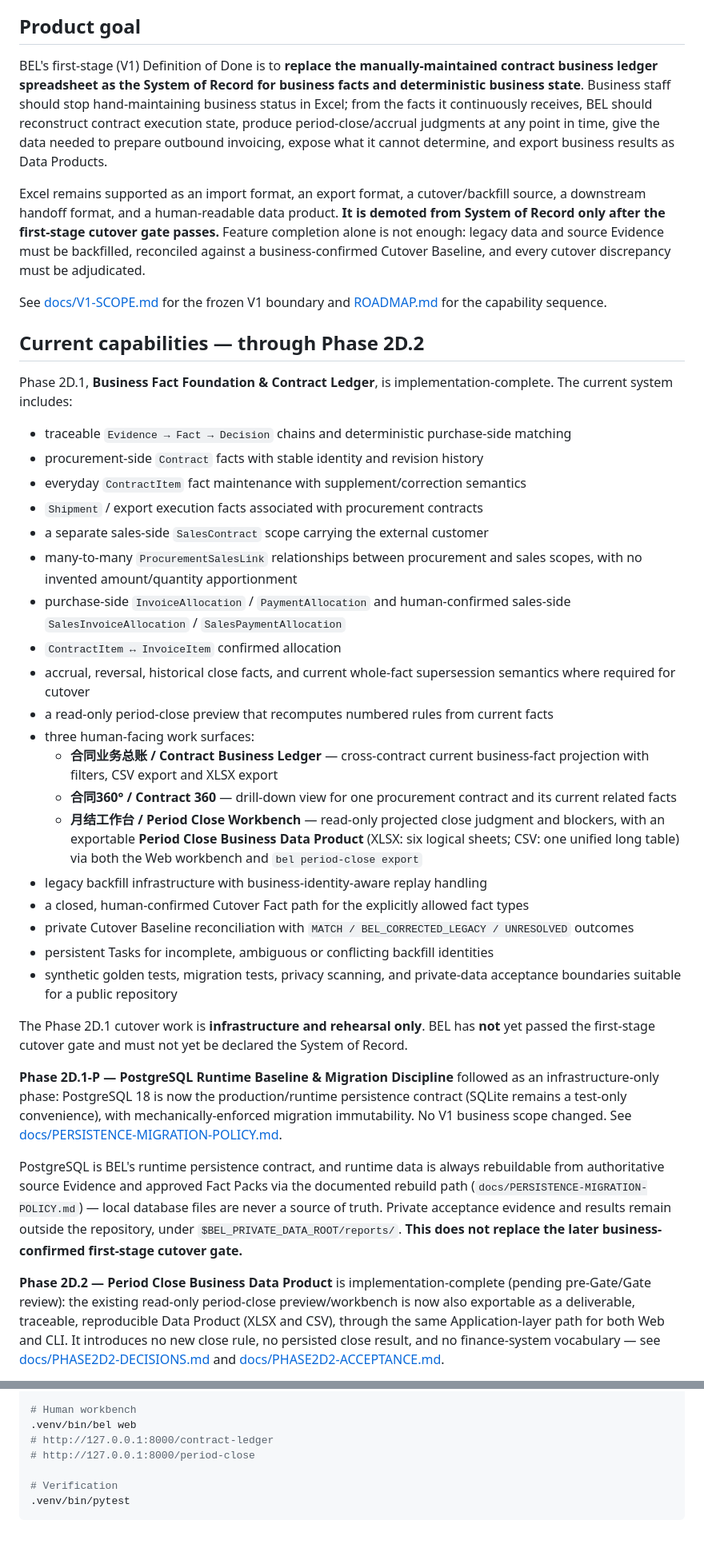
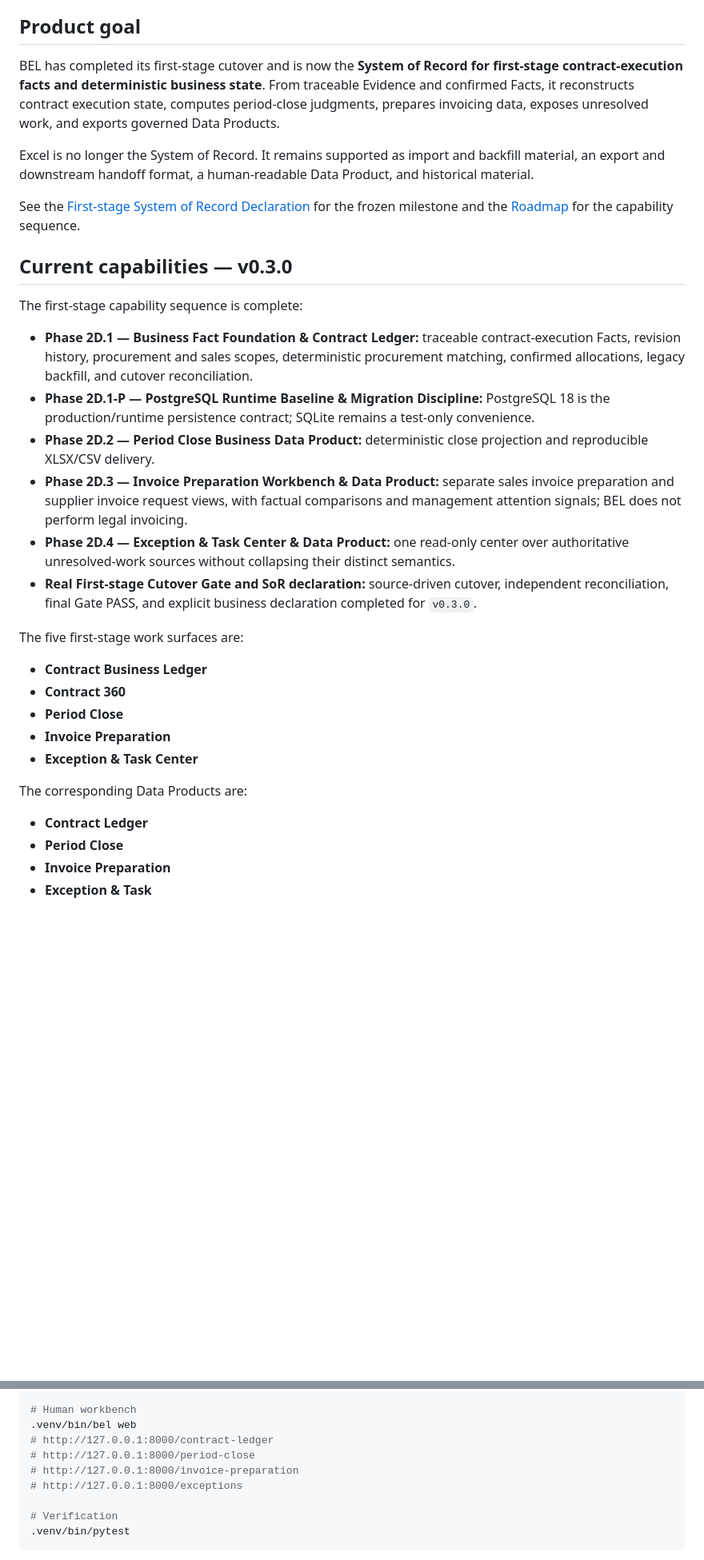
Before and after one commit to boboty/business-execution-ledger, a Markdown page: README.md, 2 parts joined by grey strips. Shown at 80% size. Drawn GitHub-style; blank space fills up the shorter version.

Commit message:
docs: mark v0.3.0 SoR milestone

```diff
--- a/README.md
+++ b/README.md
@@ -48,41 +48,35 @@ Finance, tax-rebate, ERP and BI systems are consumers of BEL output. Future inte
 
 ## Product goal
 
-BEL's first-stage (V1) Definition of Done is to **replace the manually-maintained contract business ledger spreadsheet as the System of Record for business facts and deterministic business state**. Business staff should stop hand-maintaining business status in Excel; from the facts it continuously receives, BEL should reconstruct contract execution state, produce period-close/accrual judgments at any point in time, give the data needed to prepare outbound invoicing, expose what it cannot determine, and export business results as Data Products.
+BEL has completed its first-stage cutover and is now the **System of Record for first-stage contract-execution facts and deterministic business state**. From traceable Evidence and confirmed Facts, it reconstructs contract execution state, computes period-close judgments, prepares invoicing data, exposes unresolved work, and exports governed Data Products.
 
-Excel remains supported as an import format, an export format, a cutover/backfill source, a downstream handoff format, and a human-readable data product. **It is demoted from System of Record only after the first-stage cutover gate passes.** Feature completion alone is not enough: legacy data and source Evidence must be backfilled, reconciled against a business-confirmed Cutover Baseline, and every cutover discrepancy must be adjudicated.
+Excel is no longer the System of Record. It remains supported as import and backfill material, an export and downstream handoff format, a human-readable Data Product, and historical material.
 
-See [docs/V1-SCOPE.md](docs/V1-SCOPE.md) for the frozen V1 boundary and [ROADMAP.md](ROADMAP.md) for the capability sequence.
+See the [First-stage System of Record Declaration](docs/FIRST-STAGE-SOR-DECLARATION.md) for the frozen milestone and the [Roadmap](ROADMAP.md) for the capability sequence.
 
-## Current capabilities — through Phase 2D.2
+## Current capabilities — v0.3.0
 
-Phase 2D.1, **Business Fact Foundation & Contract Ledger**, is implementation-complete. The current system includes:
+The first-stage capability sequence is complete:
 
-- traceable `Evidence → Fact → Decision` chains and deterministic purchase-side matching
-- procurement-side `Contract` facts with stable identity and revision history
-- everyday `ContractItem` fact maintenance with supplement/correction semantics
-- `Shipment` / export execution facts associated with procurement contracts
-- a separate sales-side `SalesContract` scope carrying the external customer
-- many-to-many `ProcurementSalesLink` relationships between procurement and sales scopes, with no invented amount/quantity apportionment
-- purchase-side `InvoiceAllocation` / `PaymentAllocation` and human-confirmed sales-side `SalesInvoiceAllocation` / `SalesPaymentAllocation`
-- `ContractItem ↔ InvoiceItem` confirmed allocation
-- accrual, reversal, historical close facts, and current whole-fact supersession semantics where required for cutover
-- a read-only period-close preview that recomputes numbered rules from current facts
-- three human-facing work surfaces:
-  - **合同业务总账 / Contract Business Ledger** — cross-contract current business-fact projection with filters, CSV export and XLSX export
-  - **合同360° / Contract 360** — drill-down view for one procurement contract and its current related facts
-  - **月结工作台 / Period Close Workbench** — read-only projected close judgment and blockers, with an exportable **Period Close Business Data Product** (XLSX: six logical sheets; CSV: one unified long table) via both the Web workbench and `bel period-close export`
-- legacy backfill infrastructure with business-identity-aware replay handling
-- a closed, human-confirmed Cutover Fact path for the explicitly allowed fact types
-- private Cutover Baseline reconciliation with `MATCH / BEL_CORRECTED_LEGACY / UNRESOLVED` outcomes
-- persistent Tasks for incomplete, ambiguous or conflicting backfill identities
-- synthetic golden tests, migration tests, privacy scanning, and private-data acceptance boundaries suitable for a public repository
+- **Phase 2D.1 — Business Fact Foundation & Contract Ledger:** traceable contract-execution Facts, revision history, procurement and sales scopes, deterministic procurement matching, confirmed allocations, legacy backfill, and cutover reconciliation.
+- **Phase 2D.1-P — PostgreSQL Runtime Baseline & Migration Discipline:** PostgreSQL 18 is the production/runtime persistence contract; SQLite remains a test-only convenience.
+- **Phase 2D.2 — Period Close Business Data Product:** deterministic close projection and reproducible XLSX/CSV delivery.
+- **Phase 2D.3 — Invoice Preparation Workbench & Data Product:** separate sales invoice preparation and supplier invoice request views, with factual comparisons and management attention signals; BEL does not perform legal invoicing.
+- **Phase 2D.4 — Exception & Task Center & Data Product:** one read-only center over authoritative unresolved-work sources without collapsing their distinct semantics.
+- **Real First-stage Cutover Gate and SoR declaration:** source-driven cutover, independent reconciliation, final Gate PASS, and explicit business declaration completed for `v0.3.0`.
 
-The Phase 2D.1 cutover work is **infrastructure and rehearsal only**. BEL has **not** yet passed the first-stage cutover gate and must not yet be declared the System of Record.
+The five first-stage work surfaces are:
 
-**Phase 2D.1-P — PostgreSQL Runtime Baseline & Migration Discipline** followed as an infrastructure-only phase: PostgreSQL 18 is now the production/runtime persistence contract (SQLite remains a test-only convenience), with mechanically-enforced migration immutability. No V1 business scope changed. See [docs/PERSISTENCE-MIGRATION-POLICY.md](docs/PERSISTENCE-MIGRATION-POLICY.md).
+- **Contract Business Ledger**
+- **Contract 360**
+- **Period Close**
+- **Invoice Preparation**
+- **Exception & Task Center**
 
-PostgreSQL is BEL's runtime persistence contract, and runtime data is always rebuildable from authoritative source Evidence and approved Fact Packs via the documented rebuild path (`docs/PERSISTENCE-MIGRATION-POLICY.md`) — local database files are never a source of truth. Private acceptance evidence and results remain outside the repository, under `$BEL_PRIVATE_DATA_ROOT/reports/`. **This does not replace the later business-confirmed first-stage cutover gate.**
+The corresponding Data Products are:
 
-**Phase 2D.2 — Period Close Business Data Product** is implementation-complete (pending pre-Gate/Gate review): the existing read-only period-close preview/workbench is now also exportable as a deliverable, traceable, reproducible Data Product (XLSX and CSV), through the same Application-layer path for both Web and CLI. It introduces no new close rule, no persisted close result, and no finance-system vocabulary — see [docs/PHASE2D2-DECISIONS.md](docs/PHASE2D2-DECISIONS.md) and [docs/PHASE2D2-ACCEPTANCE.md](docs/PHASE2D2-ACCEPTANCE.md).
+- **Contract Ledger**
+- **Period Close**
+- **Invoice Preparation**
+- **Exception & Task**
 
@@ -143,6 +124,8 @@ cp .env.example .env
 .venv/bin/bel web
 # http://127.0.0.1:8000/contract-ledger
 # http://127.0.0.1:8000/period-close
+# http://127.0.0.1:8000/invoice-preparation
+# http://127.0.0.1:8000/exceptions
 
 # Verification
 .venv/bin/pytest
```
Also changed, not shown: other parts of README.md (+10 -19 lines).
